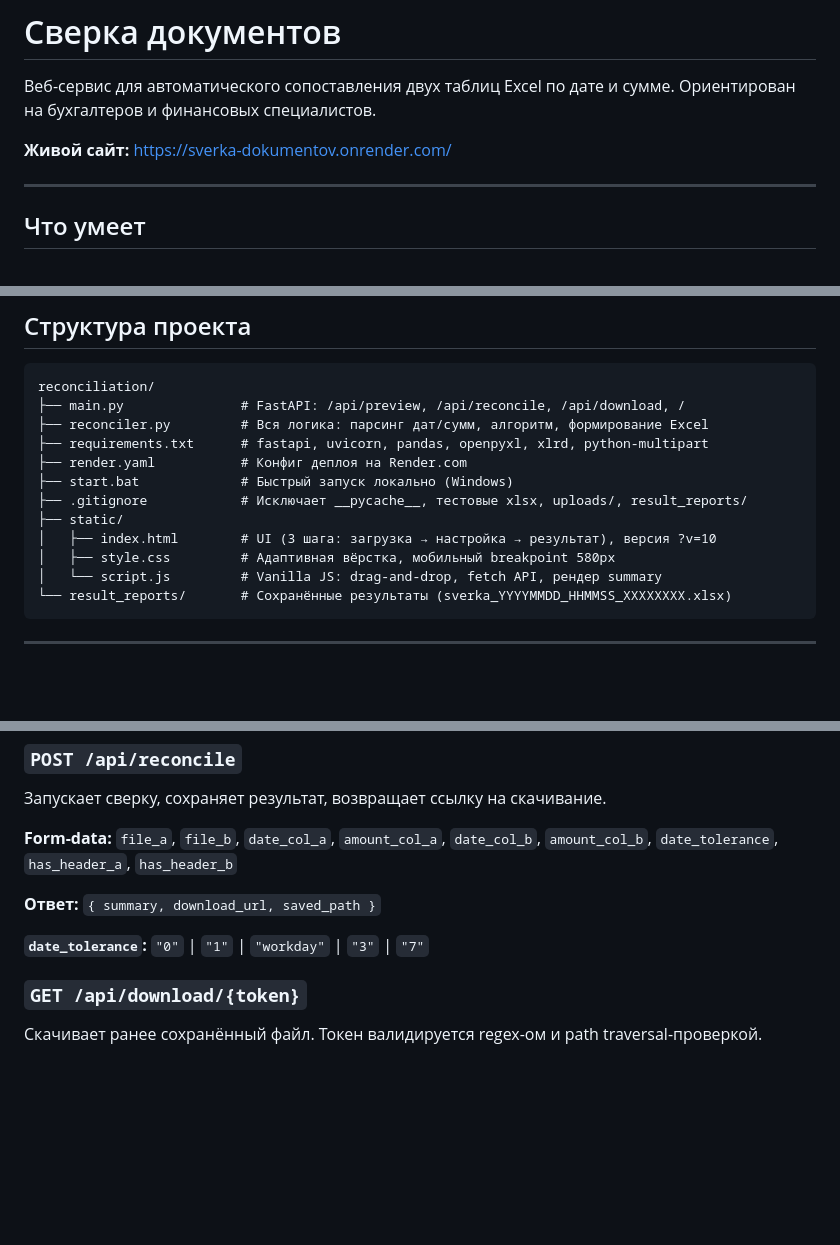
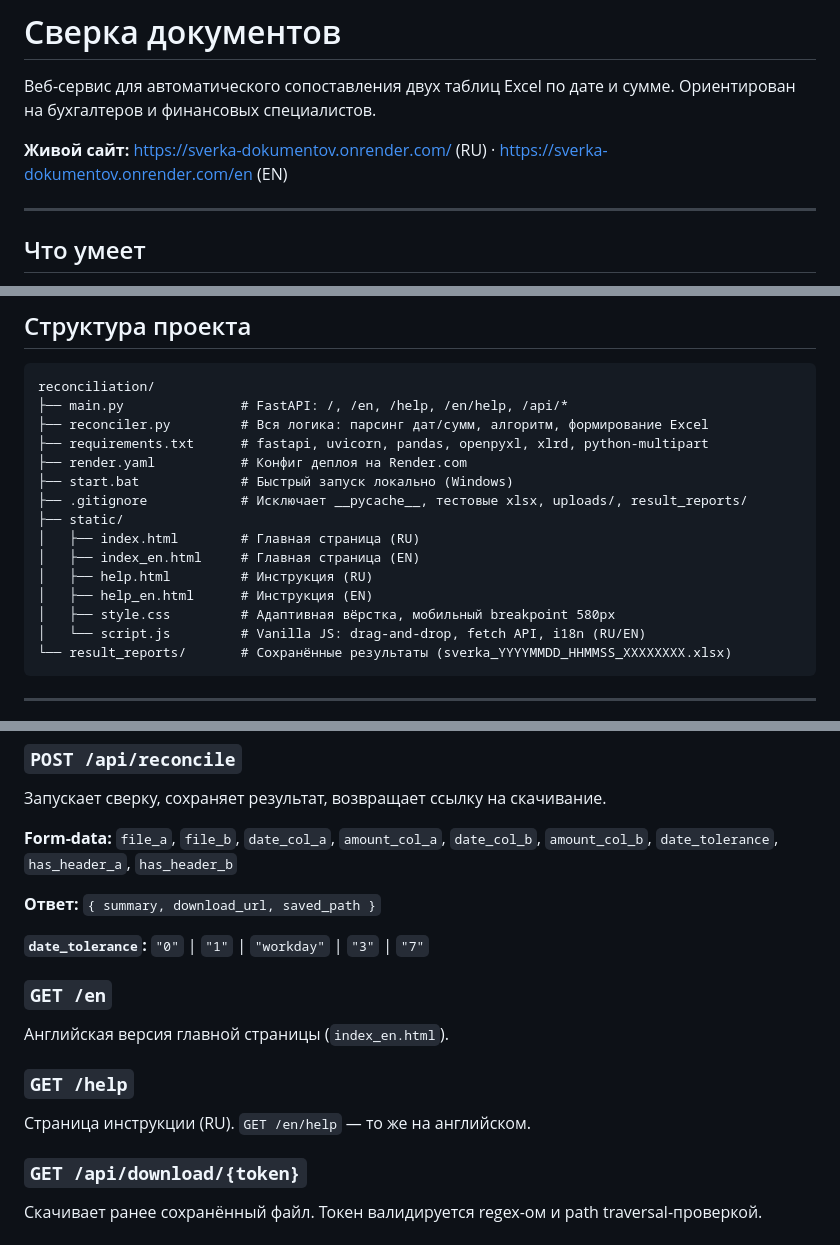
Before and after one commit to Alexrazumovich/sverka-dokumentov, a Markdown page: README.md, 3 parts joined by grey strips. Drawn GitHub-style; blank space fills up the shorter version.

Commit message:
Update README: document EN language support and new routes
Co-Authored-By: Claude Sonnet 4.6 <noreply@anthropic.com>

````diff
--- a/README.md
+++ b/README.md
@@ -2,7 +2,7 @@
 
 Веб-сервис для автоматического сопоставления двух таблиц Excel по дате и сумме. Ориентирован на бухгалтеров и финансовых специалистов.
 
-**Живой сайт:** https://sverka-dokumentov.onrender.com/
+**Живой сайт:** https://sverka-dokumentov.onrender.com/ (RU) · https://sverka-dokumentov.onrender.com/en (EN)
 
 ---
 
@@ -71,16 +73,19 @@
 
 ```
 reconciliation/
-├── main.py               # FastAPI: /api/preview, /api/reconcile, /api/download, /
+├── main.py               # FastAPI: /, /en, /help, /en/help, /api/*
 ├── reconciler.py         # Вся логика: парсинг дат/сумм, алгоритм, формирование Excel
 ├── requirements.txt      # fastapi, uvicorn, pandas, openpyxl, xlrd, python-multipart
 ├── render.yaml           # Конфиг деплоя на Render.com
 ├── start.bat             # Быстрый запуск локально (Windows)
 ├── .gitignore            # Исключает __pycache__, тестовые xlsx, uploads/, result_reports/
 ├── static/
-│   ├── index.html        # UI (3 шага: загрузка → настройка → результат), версия ?v=10
+│   ├── index.html        # Главная страница (RU)
+│   ├── index_en.html     # Главная страница (EN)
+│   ├── help.html         # Инструкция (RU)
+│   ├── help_en.html      # Инструкция (EN)
 │   ├── style.css         # Адаптивная вёрстка, мобильный breakpoint 580px
-│   └── script.js         # Vanilla JS: drag-and-drop, fetch API, рендер summary
+│   └── script.js         # Vanilla JS: drag-and-drop, fetch API, i18n (RU/EN)
 └── result_reports/       # Сохранённые результаты (sverka_YYYYMMDD_HHMMSS_XXXXXXXX.xlsx)
 ```
 
@@ -103,6 +108,12 @@ reconciliation/
 **Ответ:** `{ summary, download_url, saved_path }`
 
 **`date_tolerance`:** `"0"` | `"1"` | `"workday"` | `"3"` | `"7"`
+
+### `GET /en`
+Английская версия главной страницы (`index_en.html`).
+
+### `GET /help`
+Страница инструкции (RU). `GET /en/help` — то же на английском.
 
 ### `GET /api/download/{token}`
 Скачивает ранее сохранённый файл. Токен валидируется regex-ом и path traversal-проверкой.
````
Also changed, not shown: other parts of README.md (+3 -0 lines).
